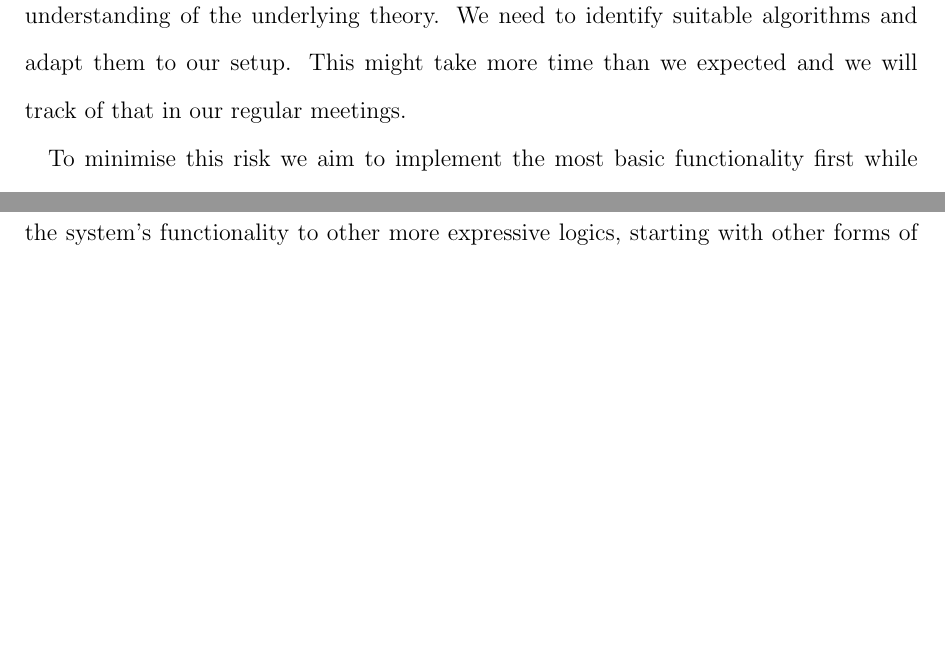
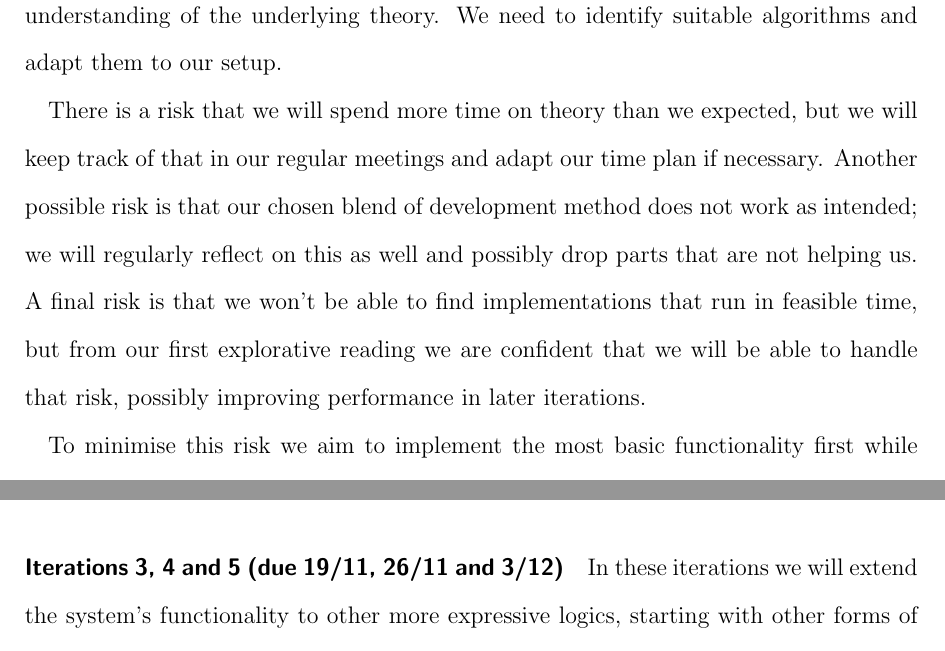
Before and after one commit to j5b/ps-pc, a LaTeX document (inception_report/inception_report.tex, which reads inception_report/third.tex): two parts of pages 8 and 9 of 9, joined at a grey line, cut so that both start at the same text, the shorter picture padded with empty space. Compiled offline with pdfLaTeX.

Commit message:
expands the risk part of the first iteration plan

```diff
--- a/inception_report/third.tex
+++ b/inception_report/third.tex
@@ -39,8 +39,17 @@ this design; they are listed in the sprint backlog in Table~\ref{sprint}.
 
 In order to successfully complete the first iteration everyone needs to have a good
 understanding of the underlying theory. We need to identify suitable algorithms and
-adapt them to our setup. This might take more time than we expected and we will
-track of that in our regular meetings.
+adapt them to our setup.
+
+There is a risk that we will spend more time on theory than we expected, but we will keep
+track of that in our regular meetings and adapt our time plan if necessary.
+Another possible risk is that our chosen blend
+of development method does not work as intended; we will regularly reflect on this as well
+and possibly drop parts that are not helping us. A final risk is that we won't be able
+to find implementations that run in feasible time, but from our first explorative reading
+we are confident that we will be able to handle that risk, possibly improving performance
+in later iterations.
+
 
 To minimise this risk we aim to implement the most basic functionality first while
 still producing a complete working program in the first iteration. The design will
```
